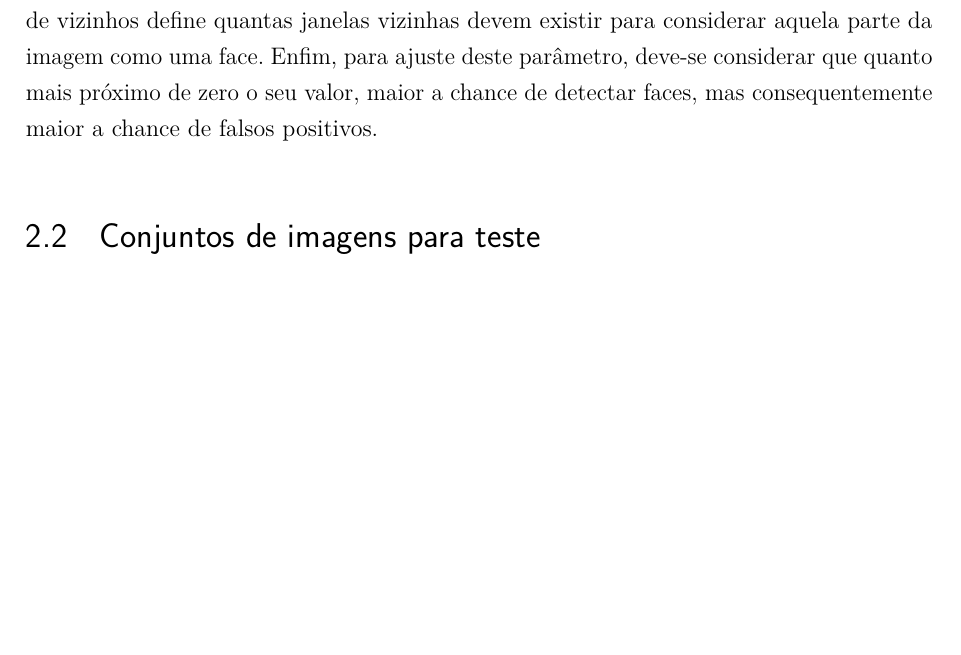
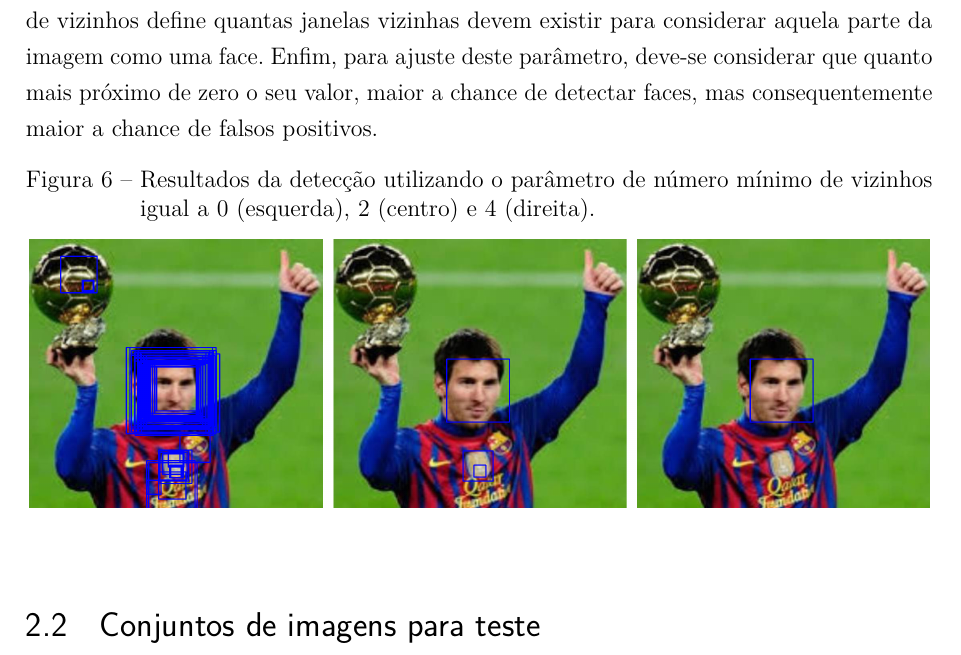
Before and after one commit to pitalig/tg-eng-info, a LaTeX thesis (dissertacao.tex, which reads capitulos/ferramentas.tex): part of page 12 of 23 before the commit and part of page 12 of 25 after it, cut so that both start at the same text, the shorter picture padded with empty space. Compiled offline with pdfLaTeX.

Commit message:
Add min neighbors image

```diff
--- a/capitulos/ferramentas.tex
+++ b/capitulos/ferramentas.tex
@@ -98,6 +98,13 @@ Para tal problema, o classificador em cascata apresenta uma ótima solução, es
  O primeiro deles é chamado fator de escala que é o fator pelo qual as dimensões da imagem serão multiplicadas na tentativa de encontrar faces de diferentes tamanhos, pois o modelo é preparado para reconhecer faces de um tamanho específico, então durante a detecção a imagem é redimensionada e reanalisada diversas vezes para que faces de diferentes tamanhos possam ser detectadas. Para ajuste deste parâmetro, deve-se considerar que quanto mais próximo de 1 o seu valor, maior a chance de encontrar faces mas a execução do detector também se torna mais custosa em termos de processamento.
 
  O segundo parâmetro é o número mínimo de vizinhos, que especifica quantos vizinhos cada retângulo candidato deve ter para retê-lo. Em mais detalhes, o detector analisa imagens utilizando um método de janelas retângulares que selecionam a partes da imagem, cada parte tem seus padrões comparados com os padrões de uma face e então é definido se esta janela contém ou não uma face, mas devido as várias iterações do detector sobre a mesma imagem durante a análise, uma mesma face pode ser detectada em mais de uma janela, tais janelas são consideradas janelas vizinhas, portanto para melhorar a precisão do detector e também filtrar detecções duplicadas, o parâmetro de número mínimo de vizinhos define quantas janelas vizinhas devem existir para considerar aquela parte da imagem como uma face. Enfim, para ajuste deste parâmetro, deve-se considerar que quanto mais próximo de zero o seu valor, maior a chance de detectar faces, mas consequentemente maior a chance de falsos positivos.
+
+ \begin{figure}[htb]
+    \centering
+    \caption{Resultados da detecção utilizando o parâmetro de número mínimo de vizinhos igual a 0 (esquerda), 2 (centro) e 4 (direita).}
+    \includegraphics[scale=.2]{figs/min_neighbors_messi.png}
+    \label{fig:min-neighbors-messi}
+ \end{figure}
 
  \section{Conjuntos de imagens para teste}
 
```
Also changed, not shown: figs/min_neighbors_messi.png (added).
